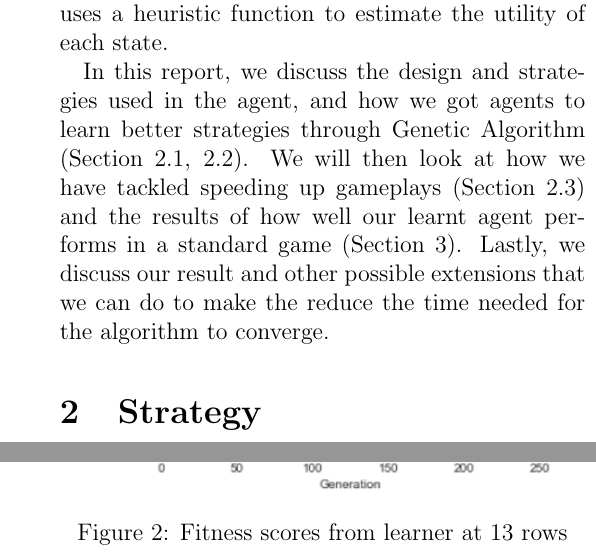
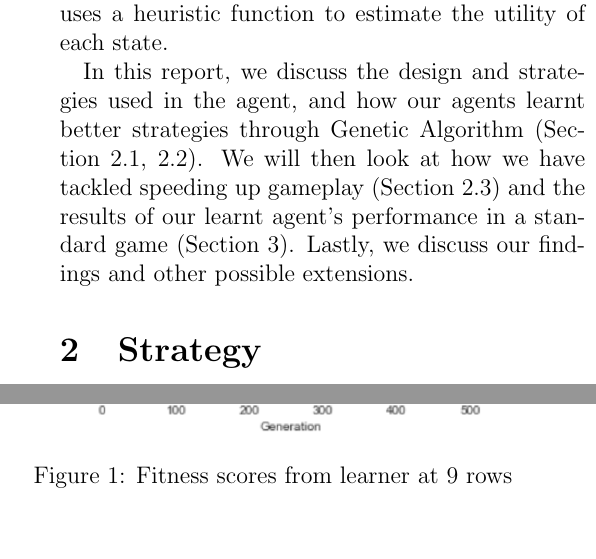
Before and after one commit to lohvht-zz/CS3243_Intro_AI_Project, a LaTeX document (report/report.tex): two parts of the columns of pages 1 and 3 of 4 before the commit and two parts of the columns of pages 1 and 2 of 4 after it, joined at a grey line, cut so that both start at the same text, the shorter picture padded with empty space. Compiled offline with pdfLaTeX.

Commit message:
Changes to introduction

```diff
--- a/report/report.tex
+++ b/report/report.tex
@@ -46,12 +46,11 @@ function to estimate the utility of each state.
 % evaluate the utility of the board. We will also look at how we have implemented
 % and used genetic algorithm to train a tetris agent that could play Tetris decently well,
 % averaging about 19,700,000 lines cleared.
-In this report, we discuss the design and strategies used in the agent, and how we got
-agents to learn better strategies through Genetic Algorithm (Section \ref{features_subsection}, \ref{genetic}).
-We will then look at how we have tackled speeding up gameplays (Section 2.3) and the
-results of how well our learnt agent performs in a standard game (Section 3). Lastly,
-we discuss our result and other possible extensions that we can do to make the reduce
-the time needed for the algorithm to converge.
+In this report, we discuss the design and strategies used in the agent, and how our
+agents learnt better strategies through Genetic Algorithm (Section \ref{features_subsection}, \ref{genetic}).
+We will then look at how we have tackled speeding up gameplay (Section 2.3) and the
+results of our learnt agent's performance in a standard game (Section 3). Lastly,
+we discuss our findings and other possible extensions.
 
 % TODO: Other things we can elaborate further: ==> Refer to the sections of report!
 % In this report, we discuss the design and strategies used in the agent, and how we got
```
